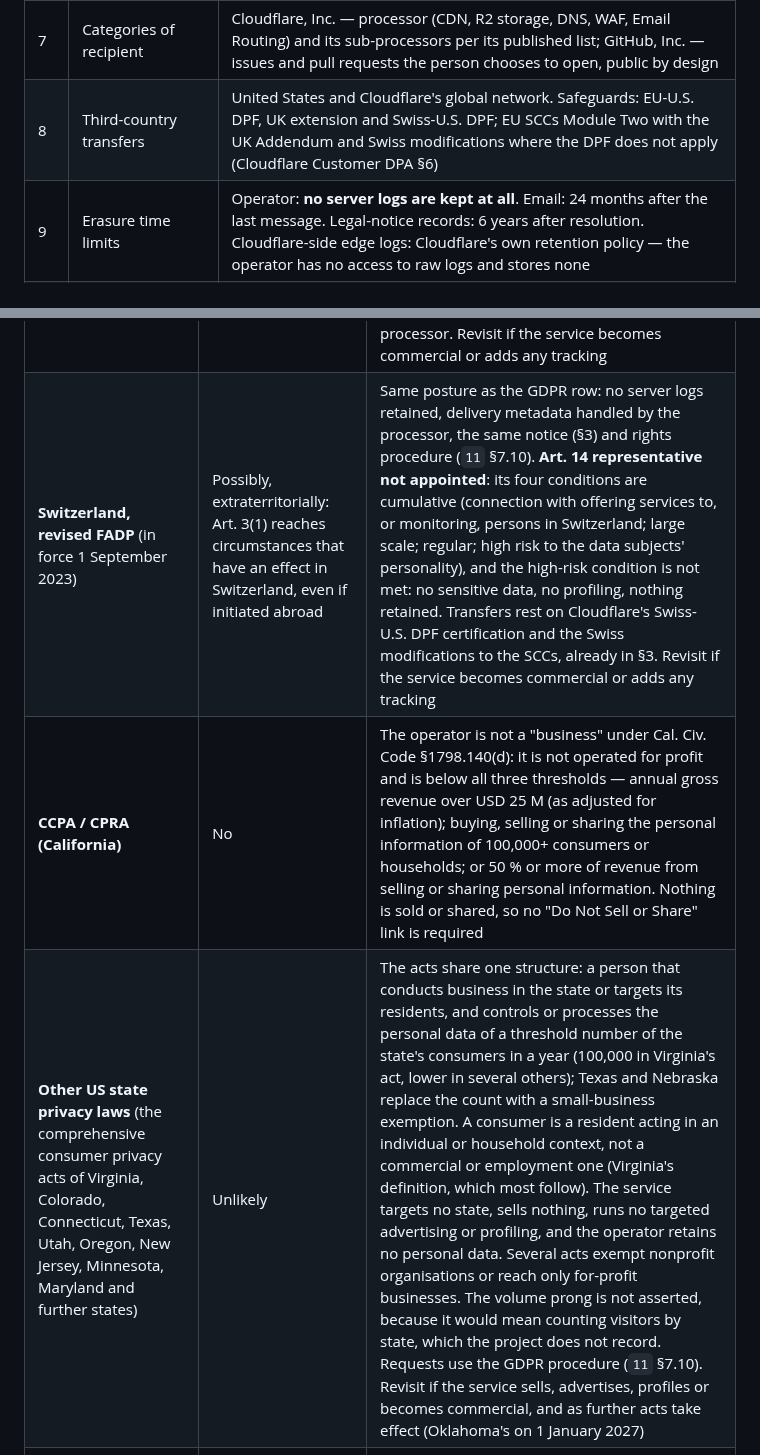
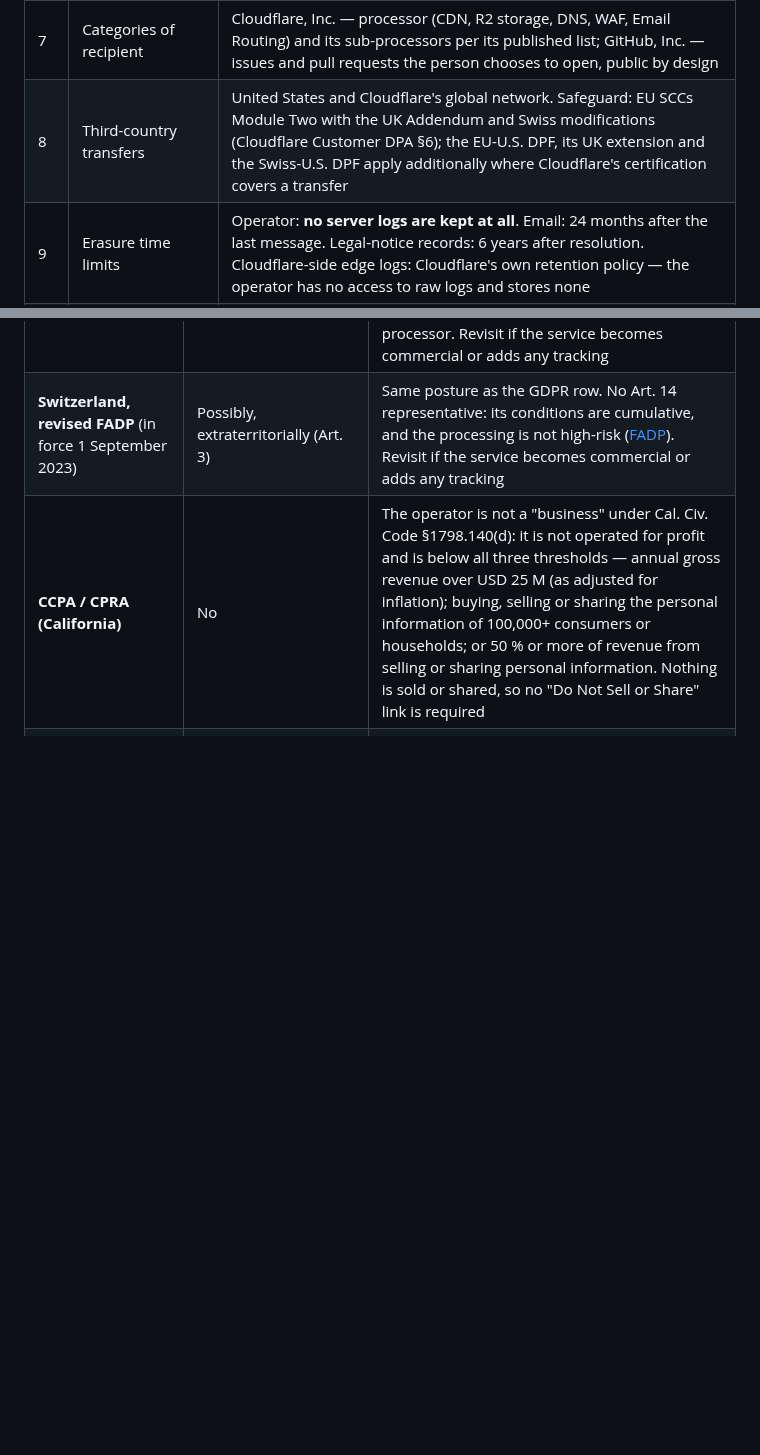
Before and after one commit to kumarprabhashanand/loremfile, a Markdown page: docs/13-legal-and-policy.md, 2 parts joined by grey strips. Rendered like a GitHub page; blank space fills up the shorter version.

```diff
--- a/docs/13-legal-and-policy.md
+++ b/docs/13-legal-and-policy.md
@@ -284,7 +284,7 @@ nothing else.
 | 5 | Categories of data subject | Visitors and automated clients of loremfile.dev; people who email us or open a GitHub issue |
 | 6 | Categories of personal data | IP address; request metadata (timestamp, URL, method, status, bytes, user agent, referrer, TLS/protocol, derived country); email address and message content. No special categories (Art. 9), no criminal-offence data (Art. 10), no data about children sought or knowingly processed |
 | 7 | Categories of recipient | Cloudflare, Inc. — processor (CDN, R2 storage, DNS, WAF, Email Routing) and its sub-processors per its published list; GitHub, Inc. — issues and pull requests the person chooses to open, public by design |
-| 8 | Third-country transfers | United States and Cloudflare's global network. Safeguards: EU-U.S. DPF, UK extension and Swiss-U.S. DPF; EU SCCs Module Two with the UK Addendum and Swiss modifications where the DPF does not apply (Cloudflare Customer DPA §6) |
+| 8 | Third-country transfers | United States and Cloudflare's global network. Safeguard: EU SCCs Module Two with the UK Addendum and Swiss modifications (Cloudflare Customer DPA §6); the EU-U.S. DPF, its UK extension and the Swiss-U.S. DPF apply additionally where Cloudflare's certification covers a transfer |
 | 9 | Erasure time limits | Operator: **no server logs are kept at all**. Email: 24 months after the last message. Legal-notice records: 6 years after resolution. Cloudflare-side edge logs: Cloudflare's own retention policy — the operator has no access to raw logs and stores none |
 | 10 | Security measures (Art. 32) | No origin server and no public write path; TLS-only with HSTS; R2 bucket locks make published objects undeletable and unoverwritable; credentials exist only in the GitHub `production` environment and never on a personal machine (`10` §2); hardware-key 2FA on the Cloudflare and GitHub accounts; least-privilege scoped API tokens with expiry dates and quarterly rotation (`11` §7.3); daily automated integrity and health checks; the published files themselves contain no personal data (§5) |
 
@@ -351,9 +351,8 @@ service changes character (for example if it ever charges money or adds accounts
 | Regime | In scope? | Posture |
 |---|---|---|
 | **EU GDPR / UK GDPR** | Yes, in principle — visitors in the EU/UK and their IP addresses | Notice in §3, Art. 30 record and DPA in §3a, legal basis Art. 6(1)(f), rights procedure in `11` §7.10. No establishment in the EU or UK. **Art. 27 representative not appointed**: no special-category data, no behavioural monitoring for profiling, no server logs retained, and the only processing is delivery metadata handled by the processor. Revisit if the service becomes commercial or adds any tracking |
-| **Switzerland, revised FADP** (in force 1 September 2023) | Possibly, extraterritorially: Art. 3(1) reaches circumstances that have an effect in Switzerland, even if initiated abroad | Same posture as the GDPR row: no server logs retained, delivery metadata handled by the processor, the same notice (§3) and rights procedure (`11` §7.10). **Art. 14 representative not appointed**: its four conditions are cumulative (connection with offering services to, or monitoring, persons in Switzerland; large scale; regular; high risk to the data subjects' personality), and the high-risk condition is not met: no sensitive data, no profiling, nothing retained. Transfers rest on Cloudflare's Swiss-U.S. DPF certification and the Swiss modifications to the SCCs, already in §3. Revisit if the service becomes commercial or adds any tracking |
+| **Switzerland, revised FADP** (in force 1 September 2023) | Possibly, extraterritorially (Art. 3) | Same posture as the GDPR row. No Art. 14 representative: its conditions are cumulative, and the processing is not high-risk ([FADP](https://www.fedlex.admin.ch/eli/cc/2022/491/en)). Revisit if the service becomes commercial or adds any tracking |
 | **CCPA / CPRA (California)** | No | The operator is not a "business" under Cal. Civ. Code §1798.140(d): it is not operated for profit and is below all three thresholds — annual gross revenue over USD 25 M (as adjusted for inflation); buying, selling or sharing the personal information of 100,000+ consumers or households; or 50 % or more of revenue from selling or sharing personal information. Nothing is sold or shared, so no "Do Not Sell or Share" link is required |
-| **Other US state privacy laws** (the comprehensive consumer privacy acts of Virginia, Colorado, Connecticut, Texas, Utah, Oregon, New Jersey, Minnesota, Maryland and further states) | Unlikely | The acts share one structure: a person that conducts business in the state or targets its residents, and controls or processes the personal data of a threshold number of the state's consumers in a year (100,000 in Virginia's act, lower in several others); Texas and Nebraska replace the count with a small-business exemption. A consumer is a resident acting in an individual or household context, not a commercial or employment one (Virginia's definition, which most follow). The service targets no state, sells nothing, runs no targeted advertising or profiling, and the operator retains no personal data. Several acts exempt nonprofit organisations or reach only for-profit businesses. The volume prong is not asserted, because it would mean counting visitors by state, which the project does not record. Requests use the GDPR procedure (`11` §7.10). Revisit if the service sells, advertises, profiles or becomes commercial, and as further acts take effect (Oklahoma's on 1 January 2027) |
 | **India DPDP Act 2023** | Possibly, extraterritorially (processing connected with offering services to data principals in India) | Only delivery metadata, handled by the processor; no server logs retained; no advertising, no profiling. Data-principal requests are handled by the same procedure as GDPR requests (`11` §7.10). Reassess as the DPDP Rules' obligations come fully into force |
 | **Brazil LGPD** | Possibly, extraterritorially | Same posture as GDPR: legitimate-interests basis (Art. 7 IX), no logs retained, same rights procedure and the same contact address |
 | **Canada PIPEDA** | No | PIPEDA governs personal information collected in the course of **commercial activity**; this service is free, sells nothing and carries no advertising |
```
Also changed, not shown: other parts of docs/13-legal-and-policy.md (+9 -15 lines).
